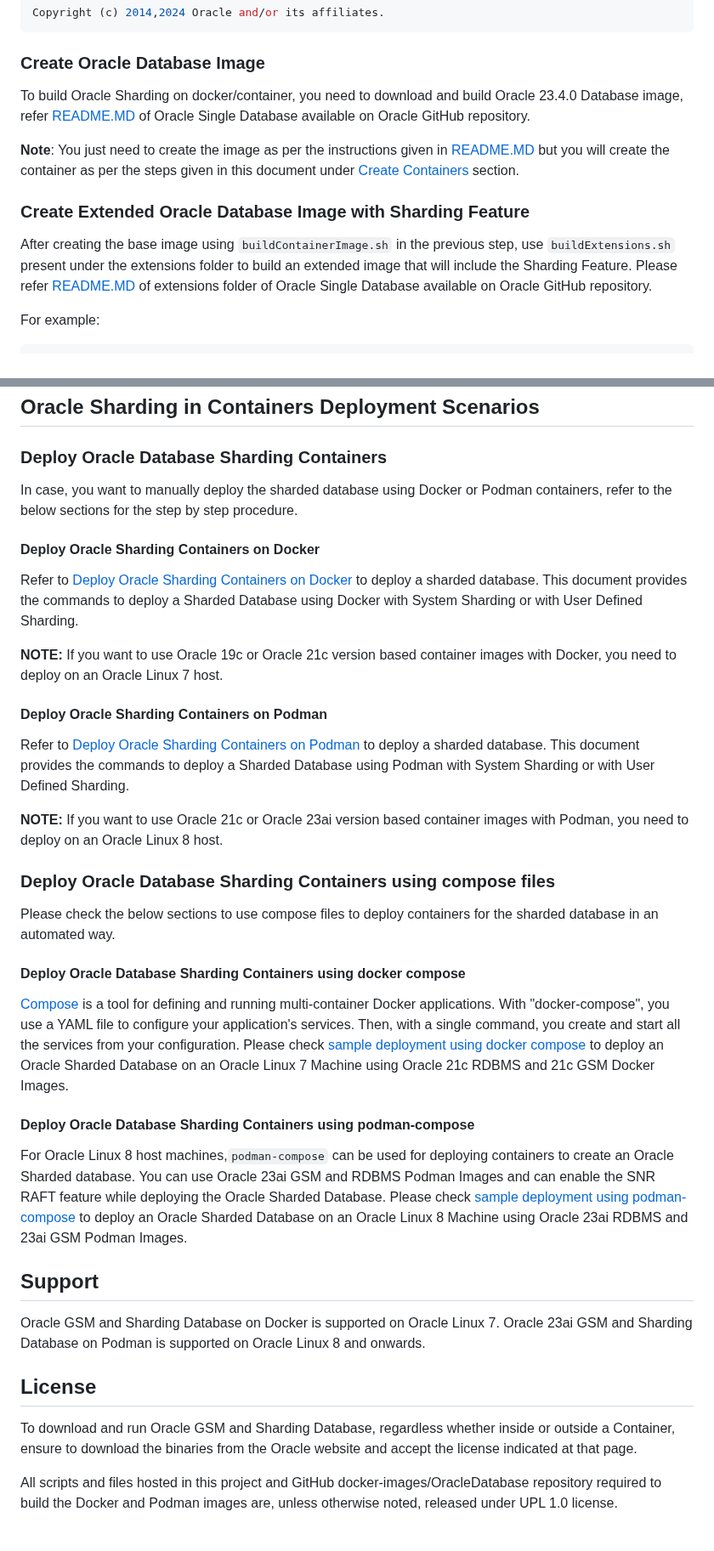
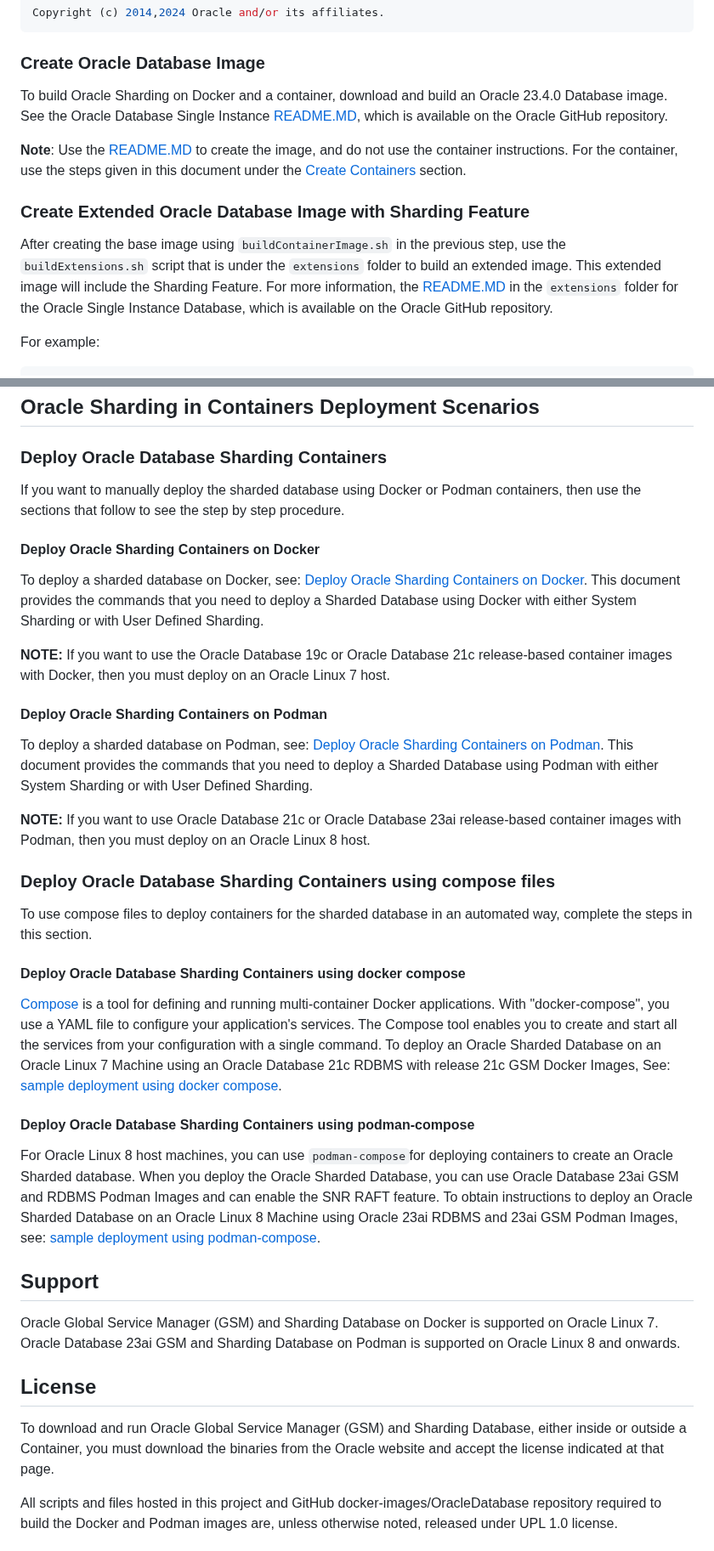
Before and after one commit to oracle/db-sharding, a Markdown page: container-based-sharding-deployment/README.md, 2 parts joined by grey strips. Shown at 85% size. GitHub-like rendering.

```diff
--- a/container-based-sharding-deployment/README.md
+++ b/container-based-sharding-deployment/README.md
@@ -105,13 +105,13 @@ Copyright (c) 2014,2024 Oracle and/or its affiliates.
 
 ### Create Oracle Database Image
 
-To build Oracle Sharding on docker/container, you need to download and build Oracle 23.4.0 Database image,  refer [README.MD](https://github.com/oracle/docker-images/blob/main/OracleDatabase/SingleInstance/README.md) of Oracle Single Database available on Oracle GitHub repository.
+To build Oracle Sharding on Docker and a container, download and build an Oracle 23.4.0 Database image. See the Oracle Database Single Instance [README.MD](https://github.com/oracle/docker-images/blob/main/OracleDatabase/SingleInstance/README.md), which is available on the Oracle GitHub repository.
 
-**Note**: You just need to create the image as per the instructions given in [README.MD](https://github.com/oracle/docker-images/blob/main/OracleDatabase/SingleInstance/README.md) but you will create the container as per the steps given in this document under [Create Containers](#create-containers) section.
+**Note**: Use the [README.MD](https://github.com/oracle/docker-images/blob/main/OracleDatabase/SingleInstance/README.md) to create the image, and do not use the container instructions. For the container, use the steps given in this document under the [Create Containers](#create-containers) section.
 
 ### Create Extended Oracle Database Image with Sharding Feature
 
-After creating the base image using `buildContainerImage.sh` in the previous step, use `buildExtensions.sh` present under the extensions folder to build an extended image that will include the Sharding Feature. Please refer [README.MD](https://github.com/oracle/docker-images/blob/main/OracleDatabase/SingleInstance/extensions/README.md) of extensions folder of Oracle Single Database available on Oracle GitHub repository.
+After creating the base image using `buildContainerImage.sh` in the previous step, use the `buildExtensions.sh` script that is under the `extensions` folder to build an extended image. This extended image will include the Sharding Feature. For more information, the [README.MD](https://github.com/oracle/docker-images/blob/main/OracleDatabase/SingleInstance/extensions/README.md) in the `extensions` folder for the Oracle Single Instance Database, which is available on the Oracle GitHub repository.
 
 For example:
 
@@ -148,42 +148,42 @@ Copyright (c) 2024 Oracle and/or its affiliates. All rights reserved.
 
 ## Oracle Sharding in Containers Deployment Scenarios
 ### Deploy Oracle Database Sharding Containers
-In case, you want to manually deploy the sharded database using Docker or Podman containers, refer to the below sections for the step by step procedure.
+If you want to manually deploy the sharded database using Docker or Podman containers, then use the sections that follow to see the step by step procedure.
 
 #### Deploy Oracle Sharding Containers on Docker
 
-Refer to [Deploy Oracle Sharding Containers on Docker](./samples/container-files/docker-container-files/README.md) to deploy a  sharded database. This document provides the commands to deploy a Sharded Database using Docker with System Sharding or with User Defined Sharding.
+To deploy a sharded database on Docker, see: [Deploy Oracle Sharding Containers on Docker](./samples/container-files/docker-container-files/README.md). This document provides the commands that you need to deploy a Sharded Database using Docker with either System Sharding or with User Defined Sharding.
 
-**NOTE:** If you want to use Oracle 19c or Oracle 21c version based container images with Docker, you need to deploy on an Oracle Linux 7 host.
+**NOTE:** If you want to use the Oracle Database 19c or Oracle Database 21c release-based container images with Docker, then you must deploy on an Oracle Linux 7 host.
 
 #### Deploy Oracle Sharding Containers on Podman
 
-Refer to [Deploy Oracle Sharding Containers on Podman](./samples/container-files/podman-container-files/README.md) to deploy a  sharded database. This document provides the commands to deploy a Sharded Database using Podman with System Sharding or with User Defined Sharding.
+To deploy a sharded database on Podman, see: [Deploy Oracle Sharding Containers on Podman](./samples/container-files/podman-container-files/README.md). This document provides the commands that you need to deploy a Sharded Database using Podman with either System Sharding or with User Defined Sharding.
 
-**NOTE:** If you want to use Oracle 21c or Oracle 23ai version based container images with Podman, you need to deploy on an Oracle Linux 8 host.
+**NOTE:** If you want to use Oracle Database 21c or Oracle Database 23ai release-based container images with Podman, then you must deploy on an Oracle Linux 8 host.
 
 ### Deploy Oracle Database Sharding Containers using compose files
 
-Please check the below sections to use compose files to deploy containers for the sharded database in an automated way.
+To use compose files to deploy containers for the sharded database in an automated way, complete the steps in this section.
 
 #### Deploy Oracle Database Sharding Containers using docker compose
 
-[Compose](https://docs.docker.com/compose/) is a tool for defining and running multi-container Docker applications. With "docker-compose", you use a YAML file to configure your application's services. Then, with a single command, you create and start all the services from your configuration. Please check [sample deployment using docker compose](./samples/compose-files/docker-compose.md) to deploy an Oracle Sharded Database on an Oracle Linux 7 Machine using Oracle 21c RDBMS and 21c GSM Docker Images.
+[Compose](https://docs.docker.com/compose/) is a tool for defining and running multi-container Docker applications. With "docker-compose", you use a YAML file to configure your application's services. The Compose tool enables you to create and start all the services from your configuration with a single command. To deploy an Oracle Sharded Database on an Oracle Linux 7 Machine using an Oracle Database 21c RDBMS with release 21c GSM Docker Images, See: [sample deployment using docker compose](./samples/compose-files/docker-compose.md).
 
 
 #### Deploy Oracle Database Sharding Containers using podman-compose
 
-For Oracle Linux 8 host machines,`podman-compose` can be used for deploying containers to create an Oracle Sharded database. You can use Oracle 23ai GSM and RDBMS Podman Images and can enable the SNR RAFT feature while deploying the Oracle Sharded Database. Please check [sample deployment using podman-compose](./samples/compose-files/podman-compose.md) to deploy an Oracle Sharded Database on an Oracle Linux 8 Machine using Oracle 23ai RDBMS and 23ai GSM Podman Images.
+For Oracle Linux 8 host machines, you can use `podman-compose`for deploying containers to create an Oracle Sharded database. When you deploy the Oracle Sharded Database, you can use Oracle Database 23ai GSM and RDBMS Podman Images and can enable the SNR RAFT feature. To obtain instructions to deploy an Oracle Sharded Database on an Oracle Linux 8 Machine using Oracle 23ai RDBMS and 23ai GSM Podman Images, see: [sample deployment using podman-compose](./samples/compose-files/podman-compose.md).
 
 ## Support
 
-Oracle GSM and Sharding Database on Docker is supported on Oracle Linux 7.
-Oracle 23ai GSM and Sharding Database on Podman is supported on Oracle Linux 8 and onwards.
+Oracle Global Service Manager (GSM) and Sharding Database on Docker is supported on Oracle Linux 7.
+Oracle Database 23ai GSM and Sharding Database on Podman is supported on Oracle Linux 8 and onwards.
 
 
 ## License
 
-To download and run Oracle GSM and Sharding Database, regardless whether inside or outside a Container, ensure to download the binaries from the Oracle website and accept the license indicated at that page.
+To download and run Oracle Global Service Manager (GSM) and Sharding Database, either inside or outside a Container, you must download the binaries from the Oracle website and accept the license indicated at that page.
 
 All scripts and files hosted in this project and GitHub docker-images/OracleDatabase repository required to build the Docker and Podman images are, unless otherwise noted, released under UPL 1.0 license.
 
```
Also changed, not shown: other parts of container-based-sharding-deployment/README.md (+20 -20 lines).
